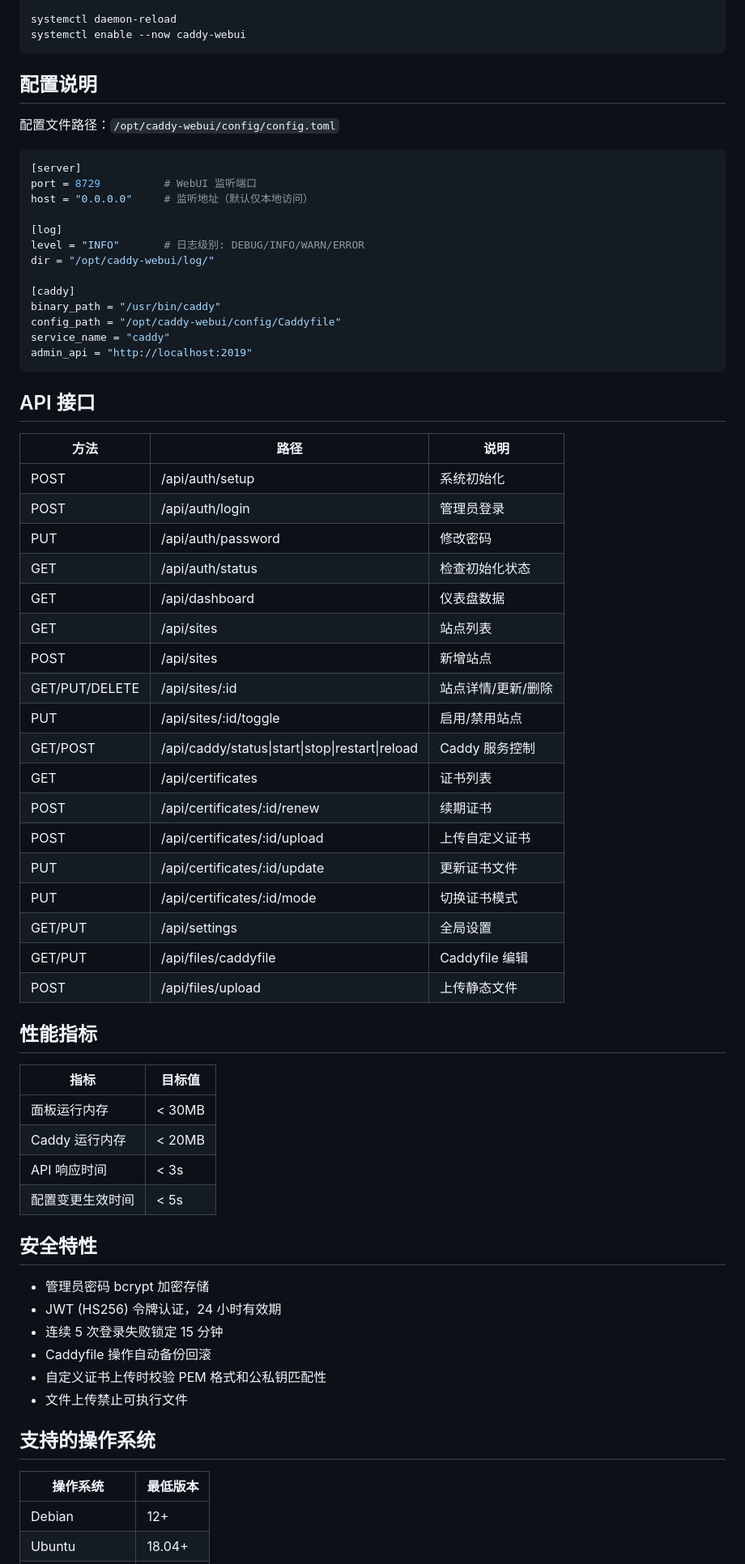
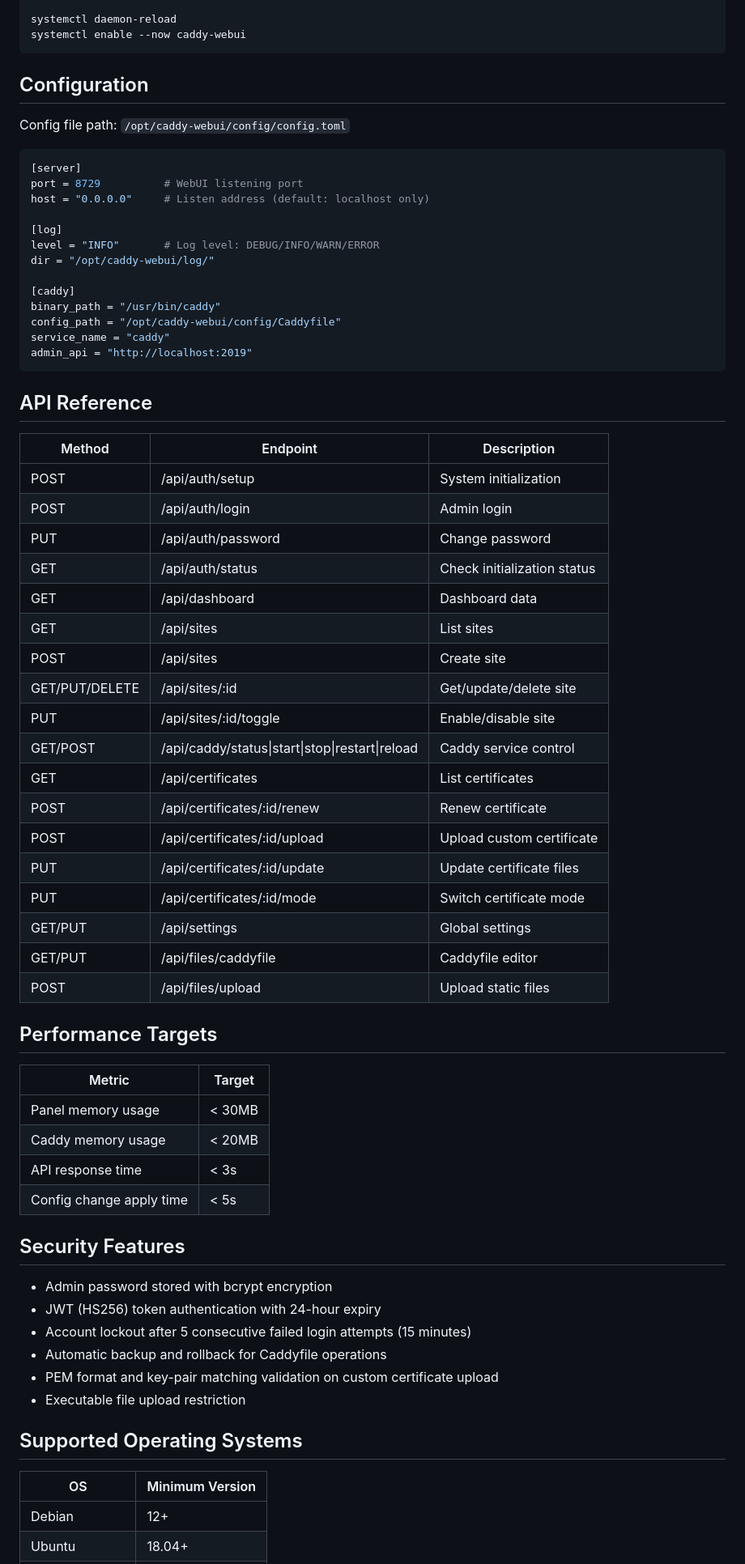
Before and after one commit to caddy-webui/caddy-webui, a Markdown page: README.md, the part around one of its changes. Shown at 81% size. GitHub-like rendering.

Commit message:
docs: add bilingual README (EN default + CN)

````diff
--- a/README.md
+++ b/README.md
@@ -115,17 +117,17 @@ systemctl daemon-reload
 systemctl enable --now caddy-webui
 ```
 
-## 配置说明
+## Configuration
 
-配置文件路径：`/opt/caddy-webui/config/config.toml`
+Config file path: `/opt/caddy-webui/config/config.toml`
 
 ```toml
 [server]
-port = 8729          # WebUI 监听端口
-host = "0.0.0.0"     # 监听地址（默认仅本地访问）
+port = 8729          # WebUI listening port
+host = "0.0.0.0"     # Listen address (default: localhost only)
 
 [log]
-level = "INFO"       # 日志级别: DEBUG/INFO/WARN/ERROR
+level = "INFO"       # Log level: DEBUG/INFO/WARN/ERROR
 dir = "/opt/caddy-webui/log/"
 
 [caddy]
@@ -135,51 +137,51 @@ service_name = "caddy"
 admin_api = "http://localhost:2019"
 ```
 
-## API 接口
+## API Reference
 
-| 方法 | 路径 | 说明 |
-|------|------|------|
-| POST | /api/auth/setup | 系统初始化 |
-| POST | /api/auth/login | 管理员登录 |
-| PUT | /api/auth/password | 修改密码 |
-| GET | /api/auth/status | 检查初始化状态 |
-| GET | /api/dashboard | 仪表盘数据 |
-| GET | /api/sites | 站点列表 |
-| POST | /api/sites | 新增站点 |
-| GET/PUT/DELETE | /api/sites/:id | 站点详情/更新/删除 |
-| PUT | /api/sites/:id/toggle | 启用/禁用站点 |
-| GET/POST | /api/caddy/status\|start\|stop\|restart\|reload | Caddy 服务控制 |
-| GET | /api/certificates | 证书列表 |
-| POST | /api/certificates/:id/renew | 续期证书 |
-| POST | /api/certificates/:id/upload | 上传自定义证书 |
-| PUT | /api/certificates/:id/update | 更新证书文件 |
-| PUT | /api/certificates/:id/mode | 切换证书模式 |
-| GET/PUT | /api/settings | 全局设置 |
-| GET/PUT | /api/files/caddyfile | Caddyfile 编辑 |
-| POST | /api/files/upload | 上传静态文件 |
+| Method | Endpoint | Description |
+|--------|----------|-------------|
+| POST | /api/auth/setup | System initialization |
+| POST | /api/auth/login | Admin login |
+| PUT | /api/auth/password | Change password |
+| GET | /api/auth/status | Check initialization status |
+| GET | /api/dashboard | Dashboard data |
+| GET | /api/sites | List sites |
+| POST | /api/sites | Create site |
+| GET/PUT/DELETE | /api/sites/:id | Get/update/delete site |
+| PUT | /api/sites/:id/toggle | Enable/disable site |
+| GET/POST | /api/caddy/status\|start\|stop\|restart\|reload | Caddy service control |
+| GET | /api/certificates | List certificates |
+| POST | /api/certificates/:id/renew | Renew certificate |
+| POST | /api/certificates/:id/upload | Upload custom certificate |
+| PUT | /api/certificates/:id/update | Update certificate files |
+| PUT | /api/certificates/:id/mode | Switch certificate mode |
+| GET/PUT | /api/settings | Global settings |
+| GET/PUT | /api/files/caddyfile | Caddyfile editor |
+| POST | /api/files/upload | Upload static files |
 
-## 性能指标
+## Performance Targets
 
-| 指标 | 目标值 |
-|------|--------|
-| 面板运行内存 | < 30MB |
-| Caddy 运行内存 | < 20MB |
-| API 响应时间 | < 3s |
-| 配置变更生效时间 | < 5s |
+| Metric | Target |
+|--------|--------|
+| Panel memory usage | < 30MB |
+| Caddy memory usage | < 20MB |
+| API response time | < 3s |
+| Config change apply time | < 5s |
 
-## 安全特性
+## Security Features
 
-- 管理员密码 bcrypt 加密存储
-- JWT (HS256) 令牌认证，24 小时有效期
-- 连续 5 次登录失败锁定 15 分钟
-- Caddyfile 操作自动备份回滚
-- 自定义证书上传时校验 PEM 格式和公私钥匹配性
-- 文件上传禁止可执行文件
+- Admin password stored with bcrypt encryption
+- JWT (HS256) token authentication with 24-hour expiry
+- Account lockout after 5 consecutive failed login attempts (15 minutes)
+- Automatic backup and rollback for Caddyfile operations
+- PEM format and key-pair matching validation on custom certificate upload
+- Executable file upload restriction
 
-## 支持的操作系统
+## Supported Operating Systems
 
-| 操作系统 | 最低版本 |
-|----------|----------|
+| OS | Minimum Version |
+|----|----------------|
 | Debian | 12+ |
 | Ubuntu | 18.04+ |
 | CentOS | 7 |
````
Also changed, not shown: other parts of README.md (+47 -45 lines), README_CN.md (added, +195 -0 lines).
